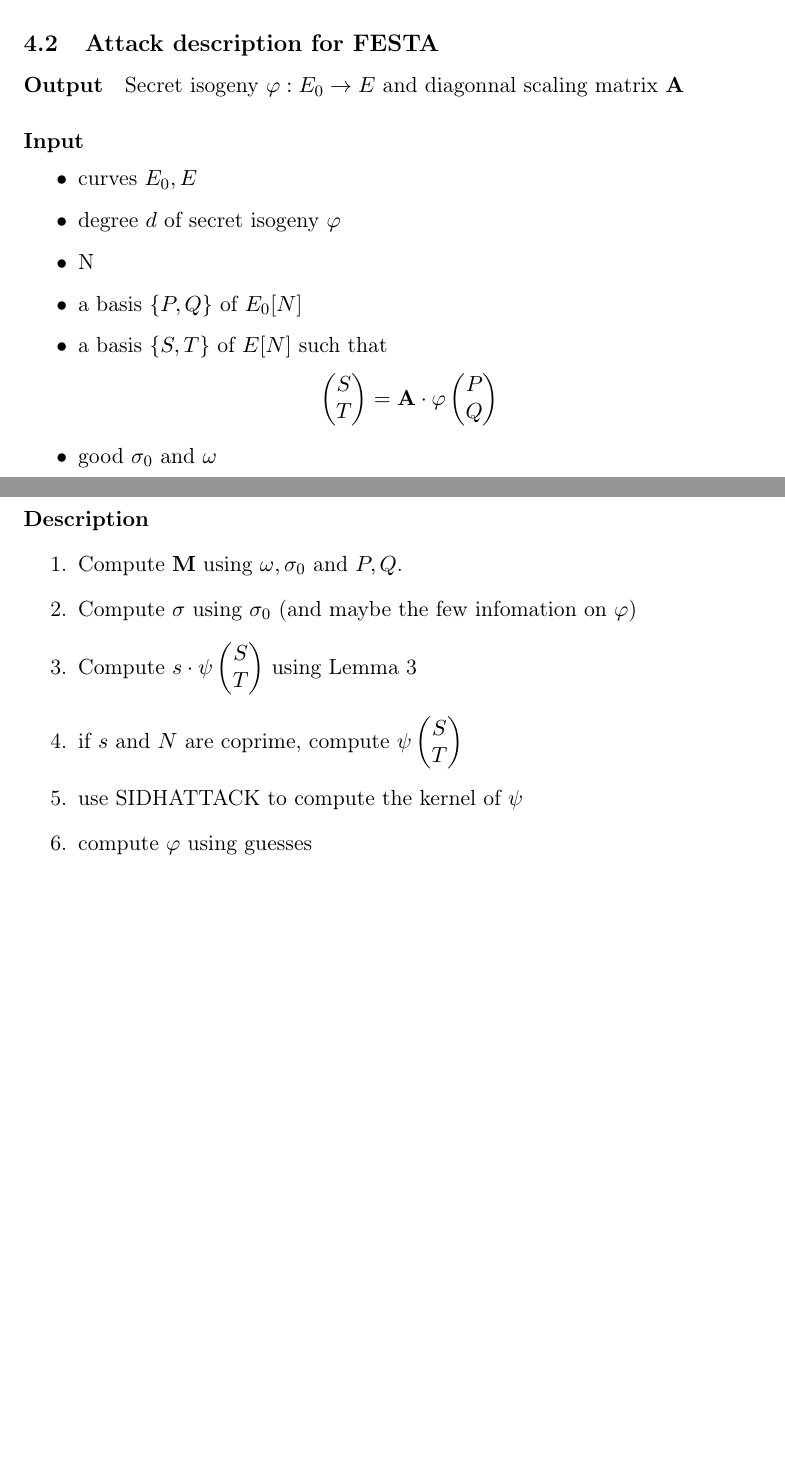
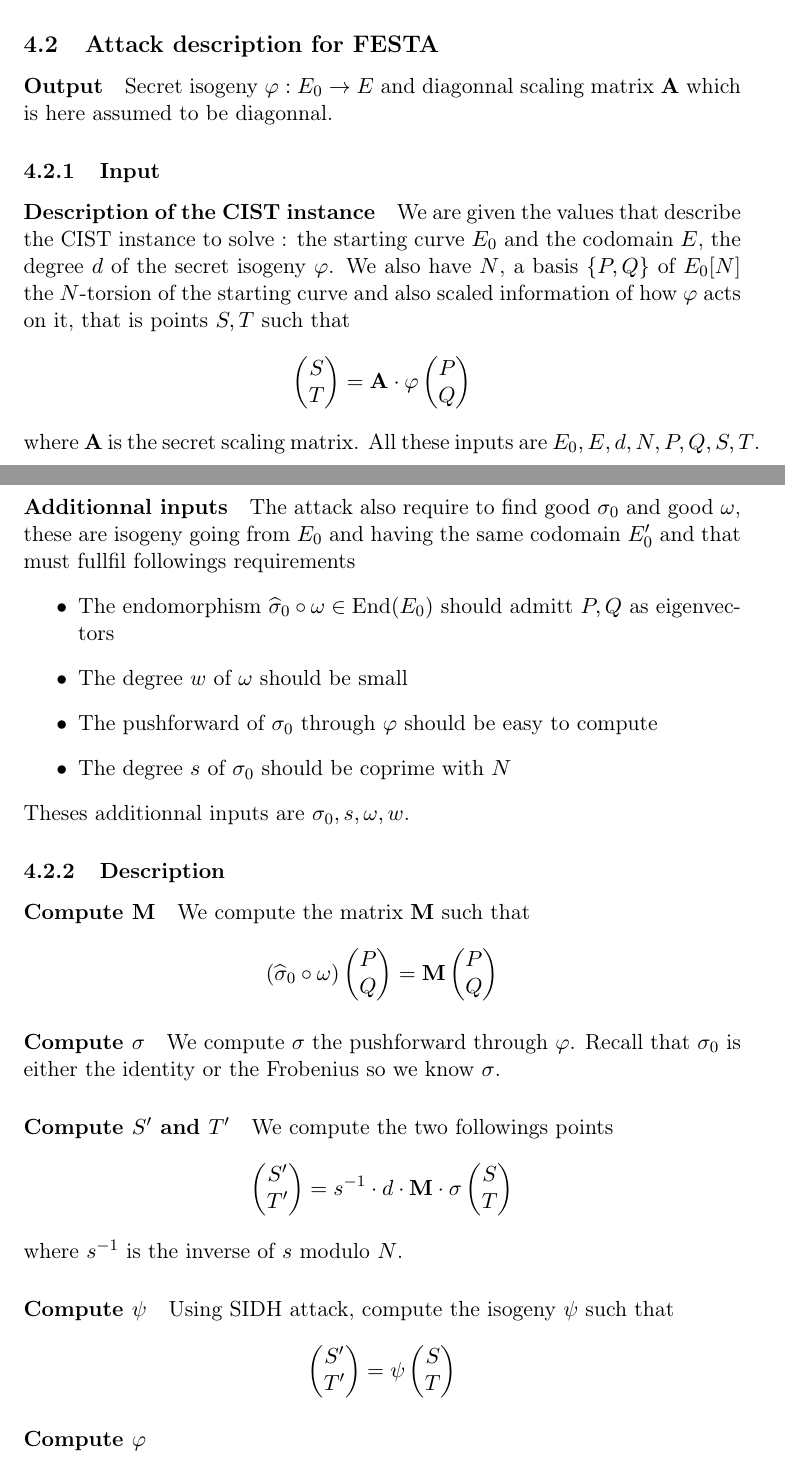
Before and after one commit to mathieu-bouget/studying-festa, a LaTeX document (report.tex): two parts of pages 9 and 10 of 10 before the commit and two parts of pages 9 and 10 of 11 after it, joined at a grey line, cut so that both start at the same text, the shorter picture padded with empty space. Compiled offline with pdfLaTeX.

Commit message:
algo description

```diff
--- a/report.tex
+++ b/report.tex
@@ -346,20 +346,37 @@ of $\widehat\sigma_0\circ\omega$.
 
 
 \paragraph{Output}
-Secret isogeny $\varphi:E_0\to E$ and diagonnal scaling matrix $\mathbf A$
-\paragraph{Input}
-\begin{itemize}
-	\item curves $E_0,E$
-	\item degree $d$ of secret isogeny $\varphi$
-	\item N
-	\item a basis $\{P,Q\}$ of $E_0[N]$
-	\item a basis $\{S,T\}$ of $E[N]$ such that
-		\[
-		\begin{pmatrix} S \\ T \end{pmatrix} =
-		\mathbf A\cdot\varphi\begin{pmatrix} P \\ Q \end{pmatrix}
-		\]
-	\item good $\sigma_0$ and  $\omega$
-\end{itemize}
+Secret isogeny $\varphi:E_0\to E$ and diagonnal scaling matrix $\mathbf A$ which is here assumed to be diagonnal.
+\subsubsection{Input}
+	\paragraph{Description of the CIST instance}
+	We are given the values that describe the CIST instance to solve : the starting curve $E_0$ and the codomain $E$, the degree $d$ of the secret isogeny $\varphi$. We also have $N$, a basis $\{P,Q\}$ of $E_0[N]$ the $N$-torsion of the starting curve and also scaled information of how $\varphi$ acts on it, that is points $S,T$ such that \[
+	\begin{pmatrix} S \\ T \end{pmatrix} =\mathbf A \cdot\varphi\begin{pmatrix} P \\ Q \end{pmatrix}
+	\] where $\mathbf A$ is the secret scaling matrix.
+	All these inputs are $E_0,E,d,N,P,Q,S,T$.
+
+	\paragraph{Additionnal inputs}
+	The attack also require to find good $\sigma_0$ and good $\omega$, these are isogeny going from $E_0$ and having the same codomain $E_0'$ and that must fullfil followings requirements
+	\begin{itemize}
+		\item The endomorphism $\widehat\sigma_0\circ\omega\in\mathrm{End}(E_0)$ should admitt $P,Q$ as eigenvectors
+		\item The degree $w$ of $\omega$ should be small
+		\item The pushforward of $\sigma_0$ through $\varphi$ should be easy to compute
+		\item The degree $s$ of $\sigma_0$ should be coprime with $N$
+	\end{itemize}
+	Theses additionnal inputs are $\sigma_0,s,\omega,w$.
+
+%\begin{itemize}
+%	\item curves $E_0,E$
+%	\item degree $d$ of secret isogeny $\varphi$
+%	\item N
+%
+%	\item a basis $\{P,Q\}$ of $E_0[N]$
+%	\item a basis $\{S,T\}$ of $E[N]$ such that
+%		\[
+%		\begin{pmatrix} S \\ T \end{pmatrix} =
+%		\mathbf A\cdot\varphi\begin{pmatrix} P \\ Q \end{pmatrix}
+%		\]
+%	\item good $\sigma_0$ and  $\omega$
+%\end{itemize}
 
 
 %\paragraph{Steps}
@@ -378,17 +395,42 @@ Secret isogeny $\varphi:E_0\to E$ and diagonnal scaling matrix $\mathbf A$
 
 
 
-\paragraph{Description}
+\subsubsection{Description}
 
 
-\begin{enumerate}
-	\item Compute $\mathbf M$ using $\omega,\sigma_0$ and $P,Q$.
-	\item Compute $\sigma$ using $\sigma_0$ (and maybe the few infomation on  $\varphi$)
-	\item Compute $s\cdot\psi\begin{pmatrix} S \\ T \end{pmatrix} $ using Lemma 3
-	\item if $s$ and $N$ are coprime, compute $\psi\begin{pmatrix} S \\ T \end{pmatrix}$ % whatif only partial information
-	\item use SIDHATTACK to compute the kernel of $\psi$
-	\item compute $\varphi$ using guesses
-\end{enumerate}
+\paragraph{Compute M}
+We compute the matrix $\mathbf M$ such that
+\[
+	(\widehat\sigma_0\circ\omega)\begin{pmatrix} P \\ Q \end{pmatrix} = \mathbf M\begin{pmatrix} P \\ Q \end{pmatrix}
+\]
+
+\paragraph{Compute $\sigma$} We compute $\sigma$ the pushforward through $\varphi$.
+Recall that	$\sigma_0$ is either the identity or the Frobenius so we know $\sigma$.
+
+\paragraph{Compute $S'$ and $T'$}
+We compute the two followings points
+\[
+	\begin{pmatrix} S' \\ T' \end{pmatrix} = s^{-1}\cdot d\cdot\mathbf M\cdot\sigma\begin{pmatrix} S \\ T \end{pmatrix}
+\]
+where $s^{-1}$ is the inverse of $s$ modulo $N$.
+
+\paragraph{Compute $\psi$}
+Using SIDH attack, compute the isogeny $\psi$ such that \[
+ \begin{pmatrix} S' \\ T' \end{pmatrix} = \psi\begin{pmatrix} S \\ T \end{pmatrix}
+\]
+
+%Thanks to Lemma 3 we have an SIDH instance on $\psi=\varphi'\circ\sigma_0\circ\widehat\varphi$ with  $\varphi'$ the pushforward of $\varphi$ through $\sigma$
+
+\paragraph{Compute $\varphi$}
+
+%\begin{enumerate}
+%	\item Compute $\mathbf M$ using $\omega,\sigma_0$ and $P,Q$.
+%	\item Compute $\sigma$ using $\sigma_0$ (and maybe the few infomation on  $\varphi$)
+%	\item Compute $s\cdot\psi\begin{pmatrix} S \\ T \end{pmatrix} $ using Lemma 3
+%	\item if $s$ and $N$ are coprime, compute $\psi\begin{pmatrix} S \\ T \end{pmatrix}$ % whatif only partial information
+%	\item use SIDHATTACK to compute the kernel of $\psi$
+%	\item compute $\varphi$ using guesses
+%\end{enumerate}
 
 
 
```
